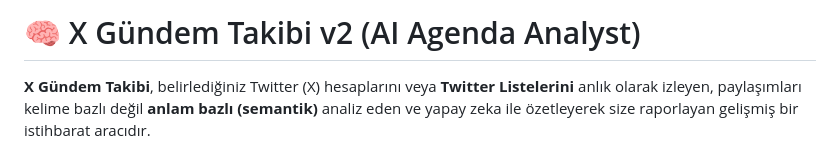
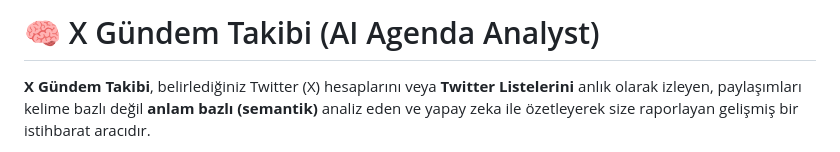
Before and after one commit to rmzngrlr/x-gundem-takibi, a Markdown page: README.md, the part around one of its changes. Rendered like a GitHub page.

```diff
--- a/README.md
+++ b/README.md
@@ -1,4 +1,4 @@
-# 🧠 X Gündem Takibi v2 (AI Agenda Analyst)
+# 🧠 X Gündem Takibi (AI Agenda Analyst)
 
 **X Gündem Takibi**, belirlediğiniz Twitter (X) hesaplarını veya **Twitter Listelerini** anlık olarak izleyen, paylaşımları kelime bazlı değil **anlam bazlı (semantik)** analiz eden ve yapay zeka ile özetleyerek size raporlayan gelişmiş bir istihbarat aracıdır.
 
```
Also changed, not shown: other parts of README.md (+1 -0 lines).
